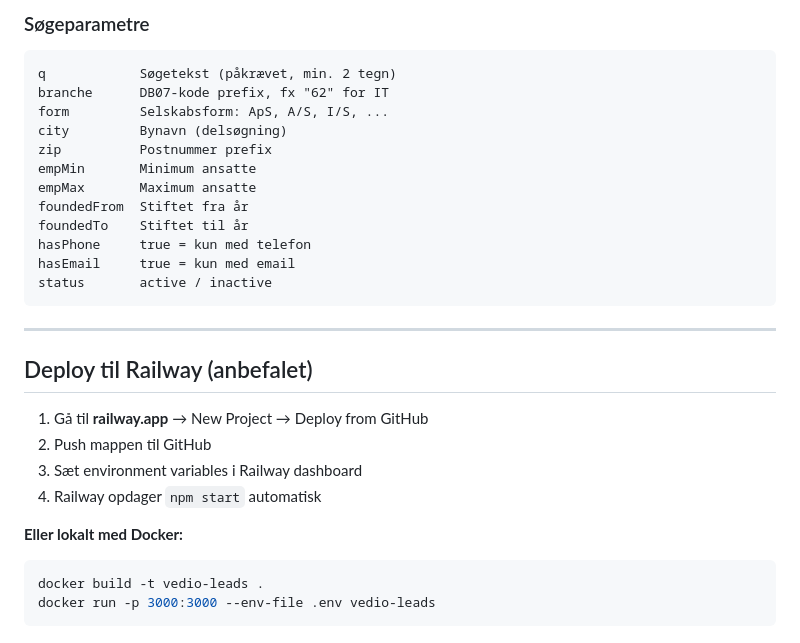
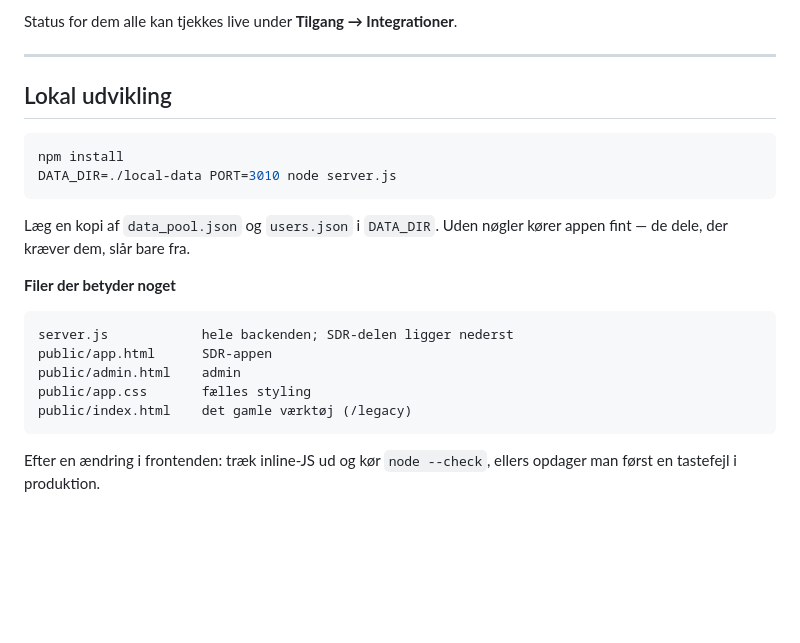
Before and after one commit to Caspervedio/Vedio-leads, a Markdown page: README.md, the part around one of its changes. GitHub-like rendering; blank space fills up the shorter version.

````diff
--- a/README.md
+++ b/README.md
@@ -144,32 +140,27 @@ vedio-leads/
 
-### Søgeparametre
-
-```
-q            Søgetekst (påkrævet, min. 2 tegn)
-branche      DB07-kode prefix, fx "62" for IT
-form         Selskabsform: ApS, A/S, I/S, ...
-city         Bynavn (delsøgning)
-zip          Postnummer prefix
-empMin       Minimum ansatte
-empMax       Maximum ansatte
-foundedFrom  Stiftet fra år
-foundedTo    Stiftet til år
-hasPhone     true = kun med telefon
-hasEmail     true = kun med email
-status       active / inactive
-```
+Status for dem alle kan tjekkes live under **Tilgang → Integrationer**.
 
 ---
 
-## Deploy til Railway (anbefalet)
+## Lokal udvikling
 
-1. Gå til **railway.app** → New Project → Deploy from GitHub
-2. Push mappen til GitHub
-3. Sæt environment variables i Railway dashboard
-4. Railway opdager `npm start` automatisk
+```bash
+npm install
+DATA_DIR=./local-data PORT=3010 node server.js
+```
 
-**Eller lokalt med Docker:**
-```bash
-docker build -t vedio-leads .
-docker run -p 3000:3000 --env-file .env vedio-leads
+Læg en kopi af `data_pool.json` og `users.json` i `DATA_DIR`. Uden nøgler
+kører appen fint — de dele, der kræver dem, slår bare fra.
+
+**Filer der betyder noget**
+
 ```
+server.js            hele backenden; SDR-delen ligger nederst
+public/app.html      SDR-appen
+public/admin.html    admin
+public/app.css       fælles styling
+public/index.html    det gamle værktøj (/legacy)
+```
+
+Efter en ændring i frontenden: træk inline-JS ud og kør `node --check`, ellers
+opdager man først en tastefejl i produktion.
````
Also changed, not shown: other parts of README.md (+110 -114 lines).
